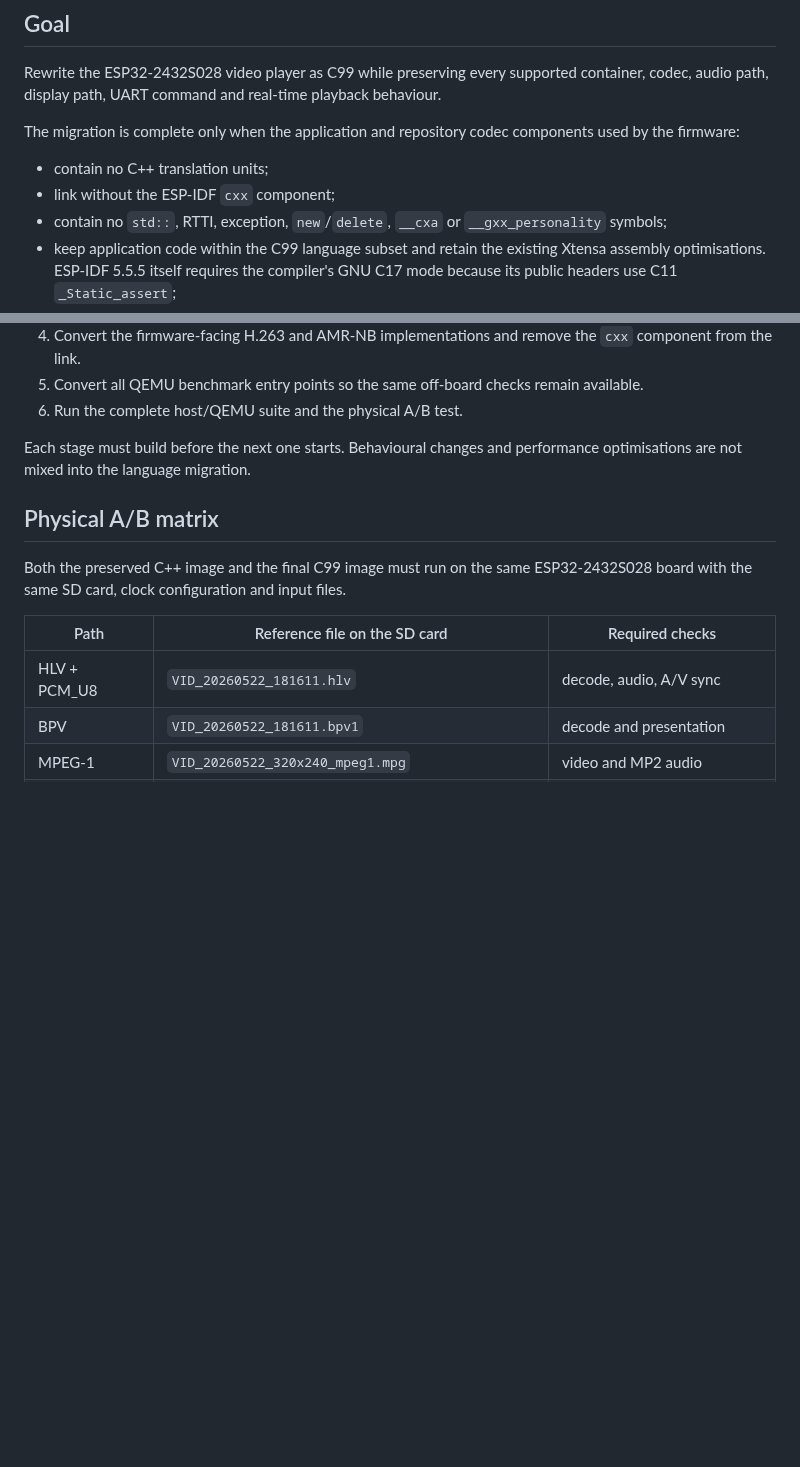
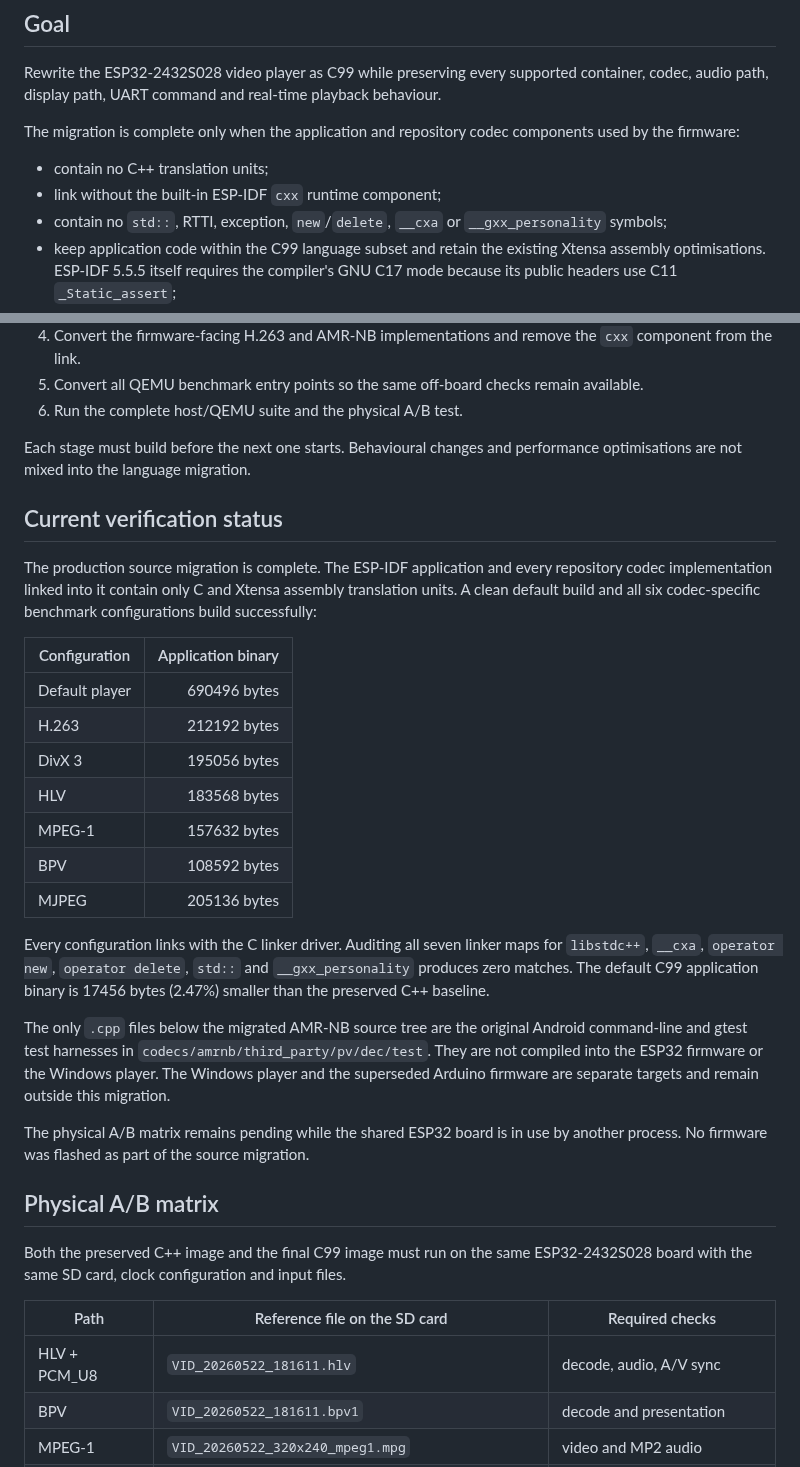
Before and after one commit to Witali/HLV-codec, a Markdown page: docs/ESP32_C99_MIGRATION.md, 2 parts joined by grey strips. Rendered like a GitHub page; blank space fills up the shorter version.

Commit message:
Document ESP32 C99 migration verification

```diff
--- a/docs/ESP32_C99_MIGRATION.md
+++ b/docs/ESP32_C99_MIGRATION.md
@@ -10,7 +10,7 @@ The migration is complete only when the application and repository codec
 components used by the firmware:
 
 - contain no C++ translation units;
-- link without the ESP-IDF `cxx` component;
+- link without the built-in ESP-IDF `cxx` runtime component;
 - contain no `std::`, RTTI, exception, `new`/`delete`, `__cxa` or
   `__gxx_personality` symbols;
 - keep application code within the C99 language subset and retain the
@@ -69,6 +69,37 @@ and vtables. The final C99 build must reduce this count to zero.
 Each stage must build before the next one starts. Behavioural changes and
 performance optimisations are not mixed into the language migration.
 
+## Current verification status
+
+The production source migration is complete. The ESP-IDF application and
+every repository codec implementation linked into it contain only C and
+Xtensa assembly translation units. A clean default build and all six
+codec-specific benchmark configurations build successfully:
+
+| Configuration | Application binary |
+| --- | ---: |
+| Default player | 690496 bytes |
+| H.263 | 212192 bytes |
+| DivX 3 | 195056 bytes |
+| HLV | 183568 bytes |
+| MPEG-1 | 157632 bytes |
+| BPV | 108592 bytes |
+| MJPEG | 205136 bytes |
+
+Every configuration links with the C linker driver. Auditing all seven linker
+maps for `libstdc++`, `__cxa`, `operator new`, `operator delete`, `std::` and
+`__gxx_personality` produces zero matches. The default C99 application binary
+is 17456 bytes (2.47%) smaller than the preserved C++ baseline.
+
+The only `.cpp` files below the migrated AMR-NB source tree are the original
+Android command-line and gtest test harnesses in
+`codecs/amrnb/third_party/pv/dec/test`. They are not compiled into the ESP32
+firmware or the Windows player. The Windows player and the superseded Arduino
+firmware are separate targets and remain outside this migration.
+
+The physical A/B matrix remains pending while the shared ESP32 board is in use
+by another process. No firmware was flashed as part of the source migration.
+
 ## Physical A/B matrix
 
 Both the preserved C++ image and the final C99 image must run on the same
```
